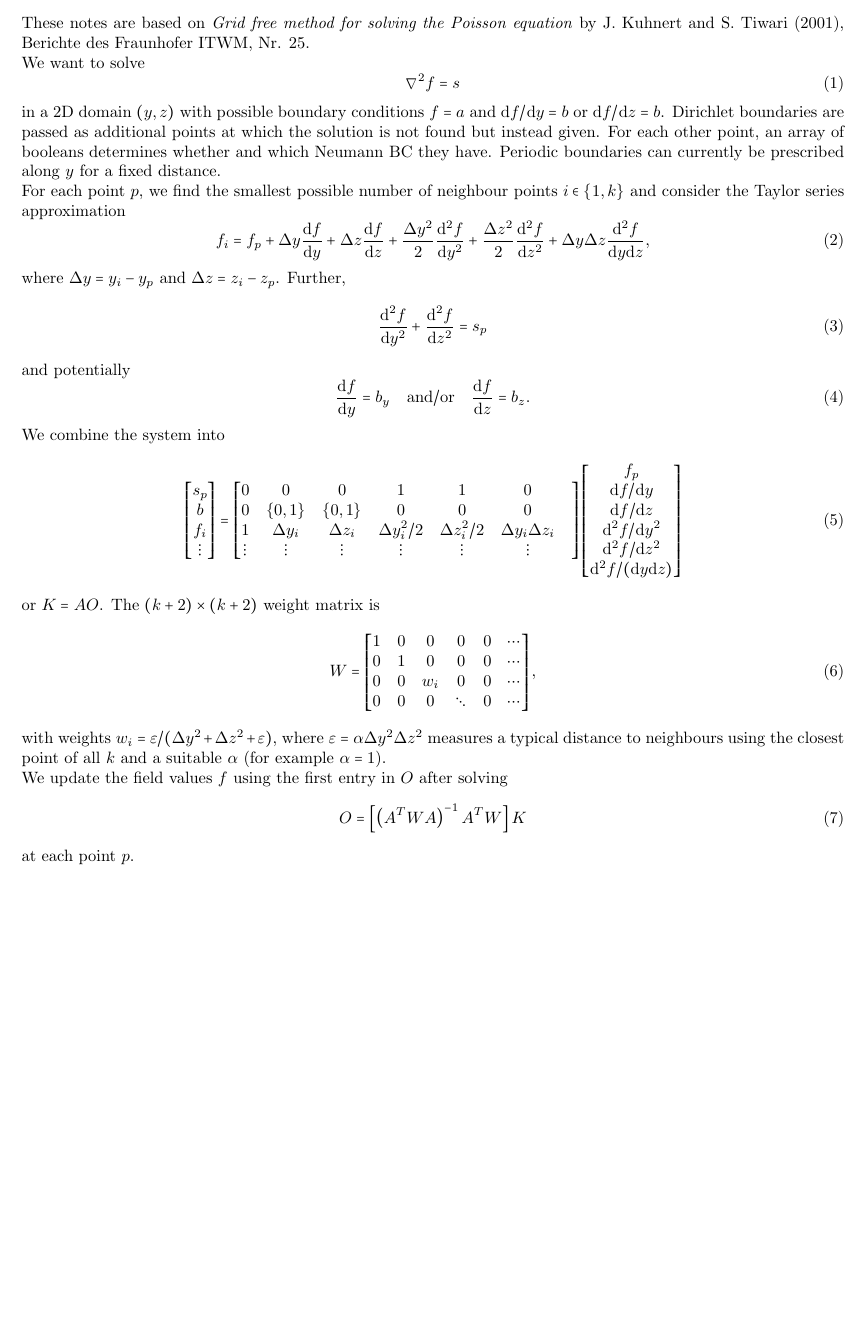
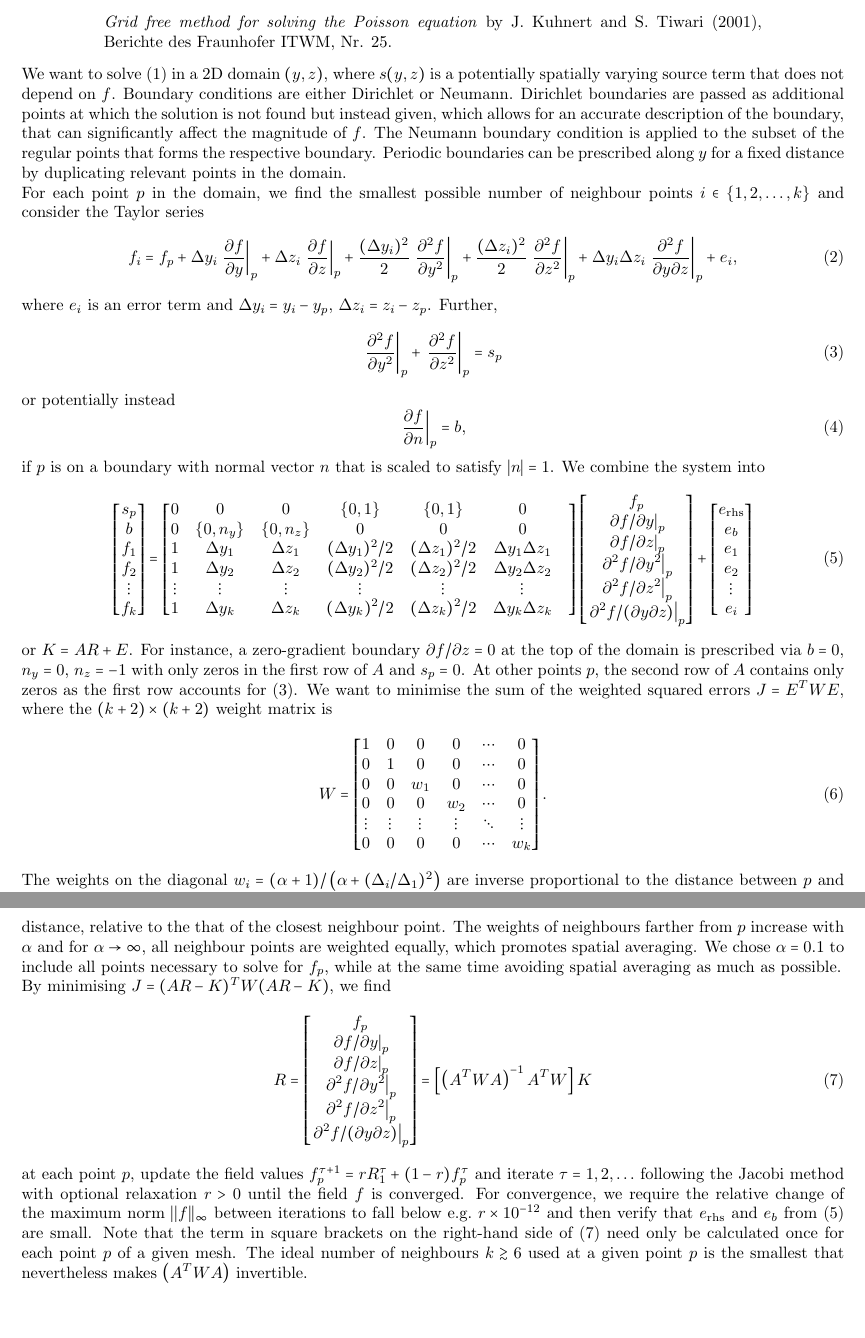
Before and after one commit to SebastianEndrikat/poisson2D, a LaTeX document (doc/doc.tex): part of the page before the commit and two parts of pages 1 and 2 of 2 after it, the two joined at a grey line, cut so that both start at the same text, the shorter picture padded with empty space. The pictures show the PDF file doc/doc.pdf that the author committed with the source.

Commit message:
new weights

```diff
--- a/doc/doc.tex
+++ b/doc/doc.tex
@@ -133,5 +47,9 @@
 %	\rhead{poisson 2D\\ Version: \today}
 %	\cfoot{\thepage}
 
+
+
+%%%%%%%%%%%%%%%%%%%%%%%%%%%%%%%%%%%%%%%%%%%%%%%%%%%%
+
 \begin{center}
 	\Large
@@ -141,22 +59,34 @@
 	Version: \today
 \end{center}
 
-These notes are based on
-\emph{Grid free method for solving the Poisson equation} by J. Kuhnert and S. Tiwari (2001), Berichte des Fraunhofer ITWM, Nr. 25.
+This solver for the Poisson equation
+\begin{equation} \label{eq:poissonTheEquation}
+\nabla^2 f(y,z) = s(y,z)
+\end{equation}
+on unstructured meshes is a 2D implementation of the 3D algorithm described in detail by
+
+\begin{center}
+	\begin{minipage}{0.8\linewidth}
+		\emph{Grid free method for solving the Poisson equation} by J. Kuhnert and S. Tiwari (2001), Berichte des Fraunhofer ITWM, Nr. 25.
+	\end{minipage}
+\end{center}
+
+We want to solve (\ref{eq:poissonTheEquation})
+in a 2D domain $(y,z)$,
+where $s(y,z)$ is a potentially spatially varying source term that does not depend on $f$.
+Boundary conditions are either Dirichlet or Neumann.
+Dirichlet boundaries are passed as additional points at which the solution is not found but instead given,
+which allows for an accurate description of the boundary, that can significantly affect the magnitude of $f$.
+The Neumann boundary condition is applied to the subset of the regular points that forms the respective boundary.
+Periodic boundaries can be prescribed along $y$ for a fixed distance by duplicating relevant points in the domain.
 
 
-We want to solve
-\begin{equation}
-\nabla^2 f = s
-\end{equation}
-in a 2D domain $(y,z)$
-with possible boundary conditions $f=a$ and $\mathrm{d}f/\mathrm{d}y=b$ or $\mathrm{d}f/\mathrm{d}z=b$.
-Dirichlet boundaries are passed as additional points at which the solution is not found but instead given.
-For each other point, an array of booleans determines whether and which Neumann BC they have.
-Periodic boundaries can currently be prescribed along $y$ for a fixed distance.
-
-For each point $p$, we find the smallest possible number of neighbour points $i\in \{1,k \}$ and consider the Taylor series approximation
+For each point $p$ in the domain, we find the smallest possible number of neighbour points $i\in \{1,2,\ldots,k \}$ and consider the Taylor series
 \begin{equation}
 f_i = f_p
-+ \Delta y \frac{\mathrm{d}f}{\mathrm{d}y}
-+ \Delta z \frac{\mathrm{d}f}{\mathrm{d}z}
++ \Delta y_i \left. \frac{\partial f}{\partial y} \right|_p
++ \Delta z_i \left. \frac{\partial f}{\partial z} \right|_p
++ \frac{(\Delta y_i)^2}{2} \left. \frac{\partial ^2f}{\partial y^2} \right|_p
++ \frac{(\Delta z_i)^2}{2} \left. \frac{\partial ^2f}{\partial z^2} \right|_p
++ \Delta y_i \Delta z_i \left. \frac{\partial ^2f}{\partial y \partial z} \right|_p
++ e_i,
@@ -166,17 +93,17 @@ f_i = f_p
 \end{equation}
-where $\Delta y = y_i - y_p$ and $\Delta z = z_i - z_p$.
+where $e_i$ is an error term and $\Delta y_i = y_i - y_p$, $\Delta z_i = z_i - z_p$.
 Further,
+\begin{equation} \label{eq:poissonSolverRHSconditionAtp}
+\left. \frac{\partial ^2f}{\partial y^2} \right|_p +
+\left. \frac{\partial ^2f}{\partial z^2} \right|_p = s_p
+\end{equation}
+or potentially instead
 \begin{equation}
-\frac{\mathrm{d}^2f}{\mathrm{d}y^2} +  \frac{\mathrm{d}^2f}{\mathrm{d}z^2} = s_p
+\left. \frac{\partial f}{\partial n} \right|_p = b,
 \end{equation}
-and potentially
-\begin{equation}
-\frac{\mathrm{d}f}{\mathrm{d}y} = b_y \quad \mathrm{and/or} \quad \frac{\mathrm{d}f}{\mathrm{d}z}=b_z.
-\end{equation}
-
-
+if $p$ is on a boundary with normal vector $n$ that is scaled to satisfy $|n|=1$.
 We combine the system into
-\begin{equation}
+\begin{equation} \label{eq:poissonSystem}
 \begin{bmatrix}
 s_p \\
 b      \\
@@ -199 +125,0 @@ f_p \\
-\mathrm{d}^2f/(\mathrm{d}y\mathrm{d}z)
@@ -200,12 +139,13 @@ f_p \\
+e_i
 \end{bmatrix}
 \end{equation}
-or $K=A O$.
-The $(k+2) \times (k+2)$ weight matrix is
-\begin{equation}
+or $K=A R + E$.
+For instance, a zero-gradient boundary
+$\partial f / \partial z = 0$ at the top of the domain is prescribed via $b=0$, $n_y=0$, $n_z=-1$ with only zeros in the first row of $A$ and $s_p=0$.
+At other points $p$, the second row of $A$ contains only zeros as the first row accounts for (\ref{eq:poissonSolverRHSconditionAtp}).
+We want to minimise the sum of the weighted squared errors $J=E^T W E$, where
+the $(k+2) \times (k+2)$ weight matrix is
+\begin{equation} \label{eq:poissonWmatrix}
 W=
 \begin{bmatrix}
-1 & 0 & 0 & 0 & 0 & \hdots \\
-0 & 1 & 0 & 0 & 0 & \hdots \\
-0 & 0 & w_i & 0 & 0 & \hdots \\
-0 & 0 & 0 & \ddots & 0 & \hdots
-\end{bmatrix},
+1 & 0 & 0   & 0   & \hdots & 0 \\
@@ -212,2 +155,7 @@ W=
+\vdots & \vdots & \vdots   & \vdots   & \ddots & \vdots \\
+0 & 0 & 0   & 0   & \hdots & w_k
+\end{bmatrix}.
 \end{equation}
-with weights $w_i=\varepsilon/(\Delta y^2 + \Delta z^2 + \varepsilon)$, where $\varepsilon=\alpha \Delta y^2 \Delta z^2$ measures a typical distance to neighbours using the closest point of all $k$ and a suitable $\alpha$ (for example $\alpha=1$).
+The weights on the diagonal
+$w_i= (\alpha+1)/ \left( \alpha + (\Delta_i/\Delta_1)^2 \right)$ are inverse proportional to the
+distance between $p$ and the neighbour point, $\Delta_i = \sqrt{\Delta y_i^2 + \Delta z_i^2}$.
@@ -214,4 +167,9 @@ with weights $w_i=\varepsilon/(\Delta y^2 + \Delta z^2 + \varepsilon)$, where $\
+The weights of neighbours farther from $p$ increase with $\alpha$ and for $\alpha \rightarrow \infty$, all neighbour points are weighted equally, which promotes spatial averaging.
+We chose $\alpha=0.1$ to include all points necessary to solve for $f_p$, while at the same time avoiding spatial averaging as much as possible.
 
-We update the field values $f$ using the first entry in $O$ after solving
-\begin{equation}
-O=\left[ \left( A^T W A\right)^{-1} A^T W \right] K
+
+By minimising $J=(AR-K)^T W (AR-K)$, we find
+\begin{equation} \label{eq:poissonFinalSolve}
+R=
+\begin{bmatrix}
+f_p \\
@@ -218,6 +181,15 @@ O=\left[ \left( A^T W A\right)^{-1} A^T W \right] K
+\end{bmatrix}
+=
+\left[ \left( A^T W A\right)^{-1} A^T W \right] K
 \end{equation}
-at each point $p$.
-
+at each point $p$,
+update the field values $f_p^{\tau+1}=rR_1^\tau + (1-r)f_p^\tau$ and iterate $\tau = 1,2,\ldots$
+following the Jacobi method
+with optional relaxation $r>0$
+until the field $f$ is converged.
+For convergence, we require the relative change of the maximum norm $||f||_\infty$ between iterations to fall below e.g.\ $r \times 10^{-12}$ and then verify that $e_\mathrm{rhs}$ and $e_b$ from (\ref{eq:poissonSystem}) are small.
+Note that the term in square brackets on the right-hand side of (\ref{eq:poissonFinalSolve}) need only be calculated once for each point $p$ of a given mesh.
+The ideal number of neighbours $k \gtrsim 6$ used at a given point $p$ is the smallest that nevertheless makes $\left( A^T W A\right)$ invertible.
 
 
 
```
Also changed, not shown: doc/doc.pdf, doc/doc.tex (135 more changed lines), 1 other file.
